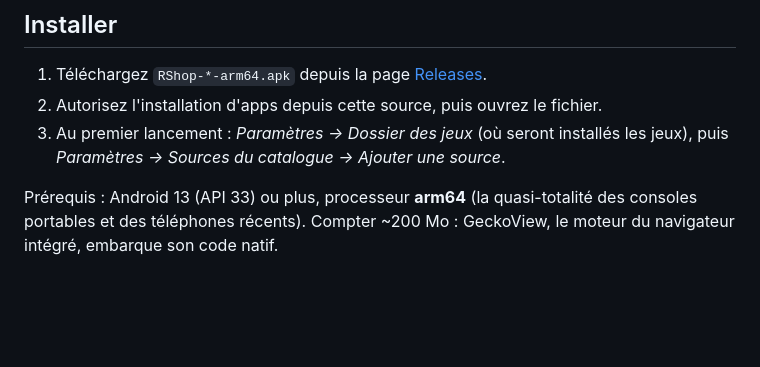
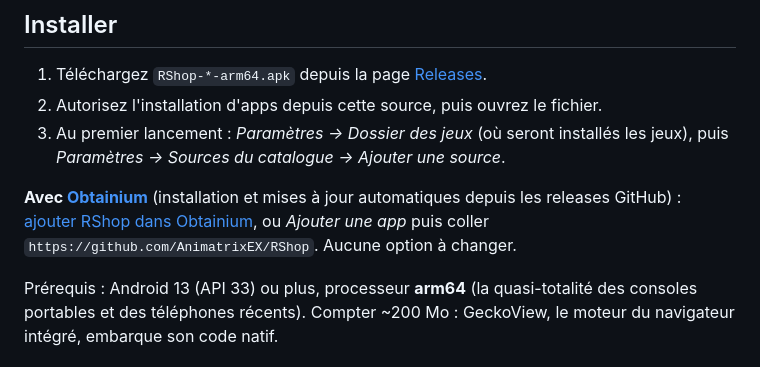
Before and after one commit to AnimatrixEX/RShop, a Markdown page: README.md, the part around the change. GitHub-like rendering; blank space fills up the shorter version.

Commit message:
README: add Obtainium install link
Co-Authored-By: Claude Sonnet 5.5 <noreply@anthropic.com>

```diff
--- a/README.md
+++ b/README.md
@@ -42,6 +42,8 @@ N'ajoutez que des sources dont vous avez le droit d'utiliser le contenu. Vous ê
 1. Téléchargez `RShop-*-arm64.apk` depuis la page [Releases](../../releases).
 2. Autorisez l'installation d'apps depuis cette source, puis ouvrez le fichier.
 3. Au premier lancement : *Paramètres → Dossier des jeux* (où seront installés les jeux), puis *Paramètres → Sources du catalogue → Ajouter une source*.
+
+**Avec [Obtainium](https://github.com/ImranR98/Obtainium)** (installation et mises à jour automatiques depuis les releases GitHub) : [ajouter RShop dans Obtainium](obtainium://add/https://github.com/AnimatrixEX/RShop), ou *Ajouter une app* puis coller `https://github.com/AnimatrixEX/RShop`. Aucune option à changer.
 
 Prérequis : Android 13 (API 33) ou plus, processeur **arm64** (la quasi-totalité des consoles portables et des téléphones récents). Compter ~200 Mo : GeckoView, le moteur du navigateur intégré, embarque son code natif.
 
```
